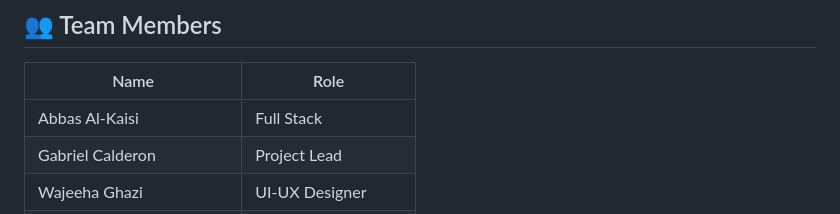
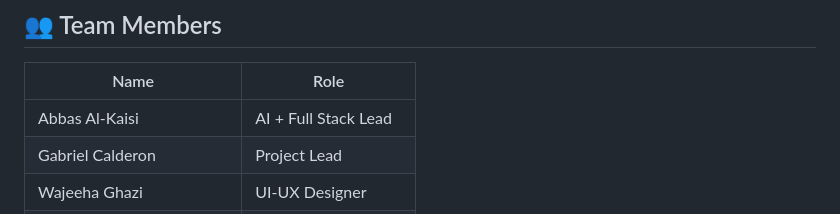
Before and after one commit to Muhammad-Faizan-Soomro/polyglot-meeting-whisperer, a Markdown page: README.md, the part around the change. GitHub-like rendering.

```diff
--- a/README.md
+++ b/README.md
@@ -23,7 +23,7 @@ graph LR
 ## 👥 Team Members
 | Name                   | Role               |
 |------------------------|--------------------|
-| Abbas Al-Kaisi         | Full Stack         |
+| Abbas Al-Kaisi         | AI + Full Stack Lead |
 | Gabriel Calderon       | Project Lead       |
 | Wajeeha Ghazi          | UI-UX Designer     |
 | Khadeeja               | Documentation Lead |
```
